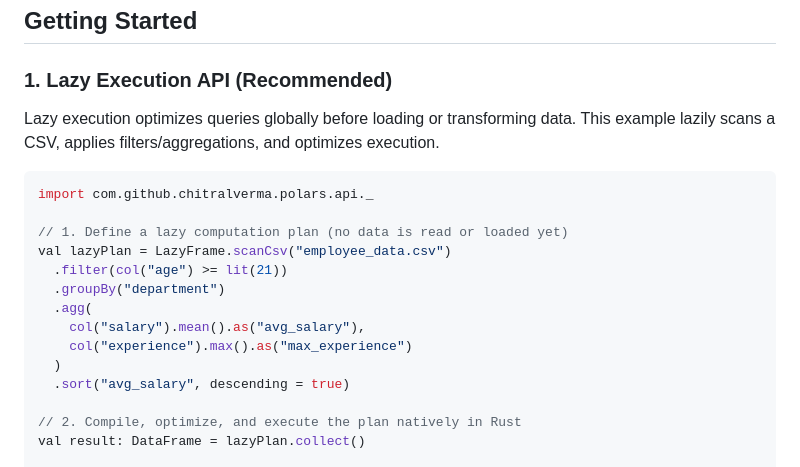
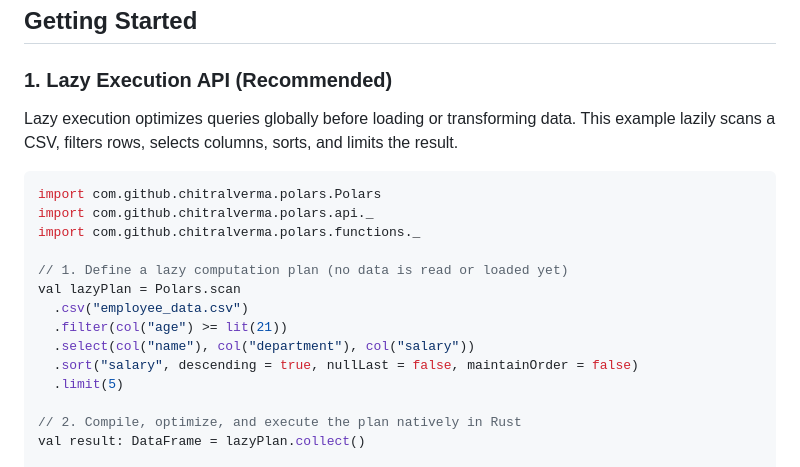
Before and after one commit to chitralverma/scala-polars, a Markdown page: README.md, the part around one of its changes. Rendered like a GitHub page.

Commit message:
docs: fix malformed XML and compile issues in README Lazy API example (#315)
* docs: fix malformed XML and compile issues in README Lazy API example

* Potential fix for pull request finding

Co-authored-by: Copilot Autofix powered by AI <175728472+Copilot@users.noreply.github.com>

---------

Co-authored-by: Copilot Autofix powered by AI <175728472+Copilot@users.noreply.github.com>

````diff
--- a/README.md
+++ b/README.md
@@ -111,20 +111,20 @@ implementation("com.github.chitralverma:scala-polars_2.13:0.1.0-SNAPSHOT")
 
 ### 1. Lazy Execution API (Recommended)
 
-Lazy execution optimizes queries globally before loading or transforming data. This example lazily scans a CSV, applies filters/aggregations, and optimizes execution.
+Lazy execution optimizes queries globally before loading or transforming data. This example lazily scans a CSV, filters rows, selects columns, sorts, and limits the result.
 
 ```scala
+import com.github.chitralverma.polars.Polars
 import com.github.chitralverma.polars.api._
+import com.github.chitralverma.polars.functions._
 
 // 1. Define a lazy computation plan (no data is read or loaded yet)
-val lazyPlan = LazyFrame.scanCsv("employee_data.csv")
+val lazyPlan = Polars.scan
+  .csv("employee_data.csv")
   .filter(col("age") >= lit(21))
-  .groupBy("department")
-  .agg(
-    col("salary").mean().as("avg_salary"),
-    col("experience").max().as("max_experience")
-  )
-  .sort("avg_salary", descending = true)
+  .select(col("name"), col("department"), col("salary"))
+  .sort("salary", descending = true, nullLast = false, maintainOrder = false)
+  .limit(5)
 
 // 2. Compile, optimize, and execute the plan natively in Rust
 val result: DataFrame = lazyPlan.collect()
````
Also changed, not shown: other parts of README.md (+1 -1 lines).
